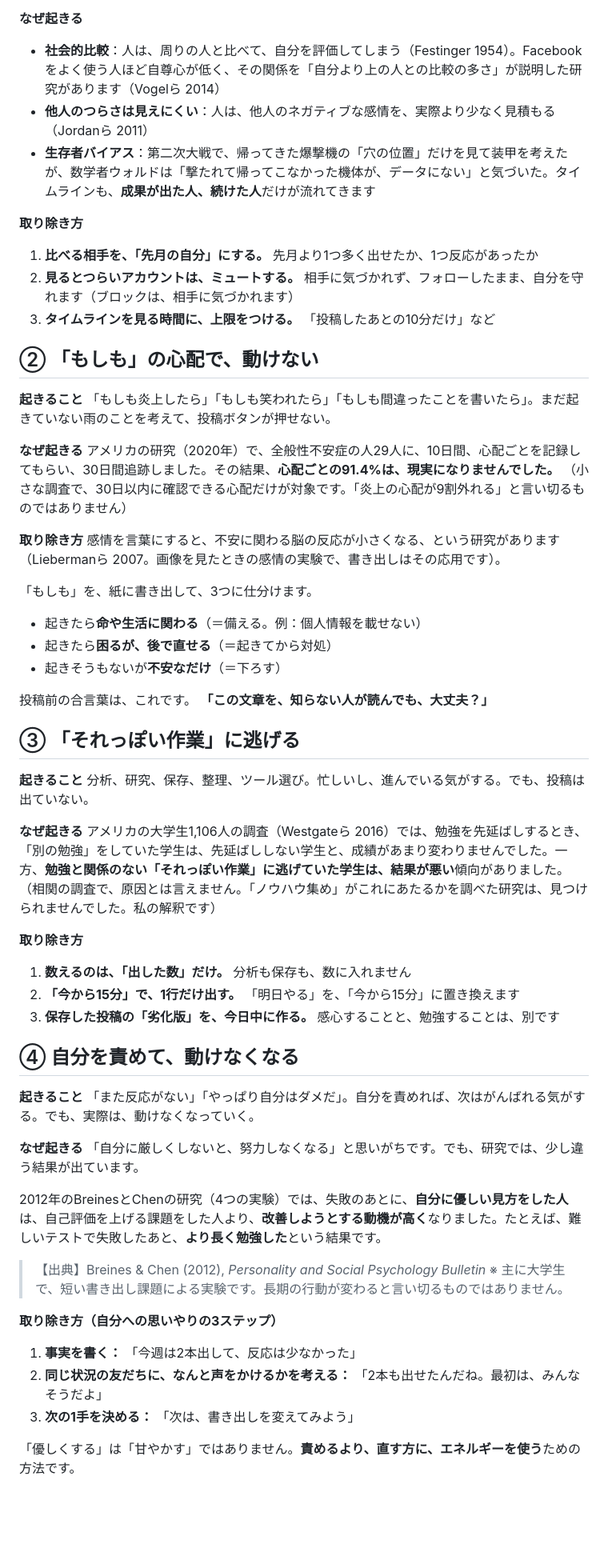
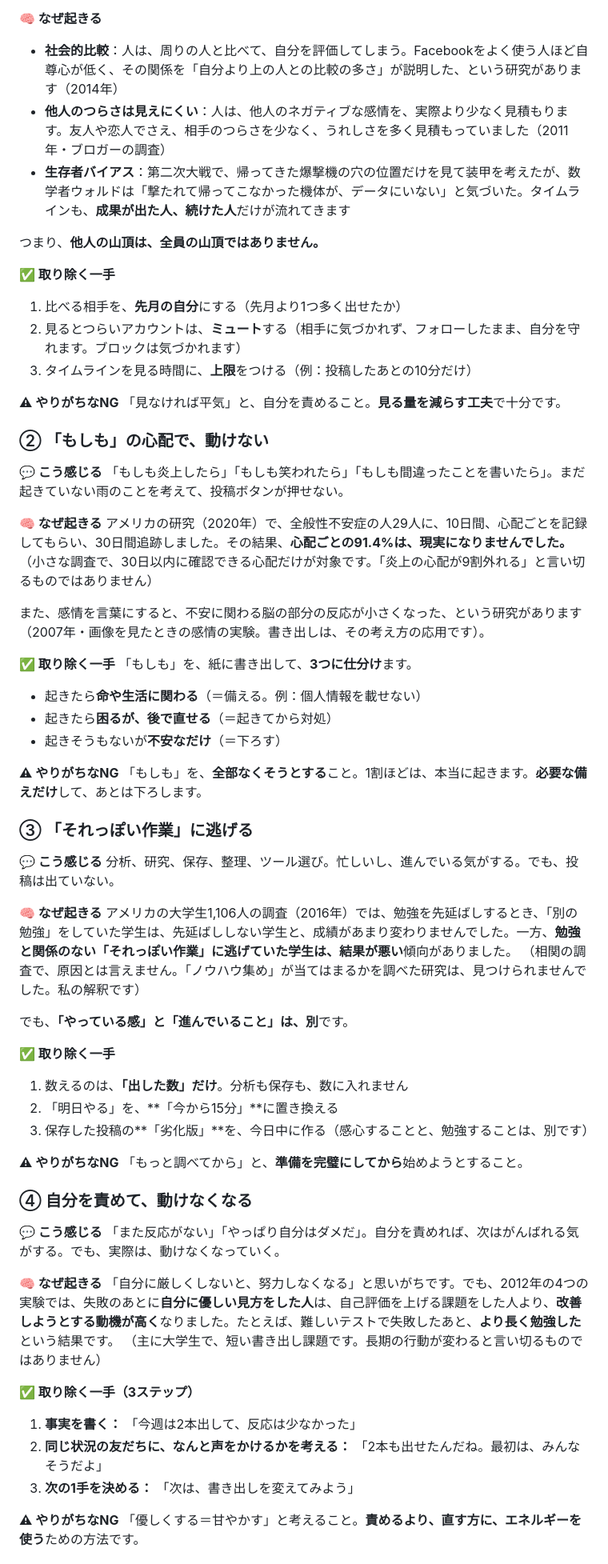
Before and after one commit to workshop-jp/ai7-tools, a Markdown page: articles/X運用の伸び悩み_心理的弊害まとめ_記事.md, the part around one of its changes. Shown at 80% size. Drawn GitHub-style; blank space fills up the shorter version.

```diff
--- a/articles/X運用の伸び悩み_心理的弊害まとめ_記事.md
+++ b/articles/X運用の伸び悩み_心理的弊害まとめ_記事.md
@@ -86,66 +128,73 @@
 タイムラインは「達成しました！」ばかり。同じ時期に始めた人が、次々と成果を出している。自分だけが遅れている気がする。
 
-**なぜ起きる**
-- **社会的比較**：人は、周りの人と比べて、自分を評価してしまう（Festinger 1954）。Facebookをよく使う人ほど自尊心が低く、その関係を「自分より上の人との比較の多さ」が説明した研究があります（Vogelら 2014）
-- **他人のつらさは見えにくい**：人は、他人のネガティブな感情を、実際より少なく見積もる（Jordanら 2011）
-- **生存者バイアス**：第二次大戦で、帰ってきた爆撃機の「穴の位置」だけを見て装甲を考えたが、数学者ウォルドは「撃たれて帰ってこなかった機体が、データにない」と気づいた。タイムラインも、**成果が出た人、続けた人**だけが流れてきます
+**🧠 なぜ起きる**
+- **社会的比較**：人は、周りの人と比べて、自分を評価してしまう。Facebookをよく使う人ほど自尊心が低く、その関係を「自分より上の人との比較の多さ」が説明した、という研究があります（2014年）
+- **他人のつらさは見えにくい**：人は、他人のネガティブな感情を、実際より少なく見積もります。友人や恋人でさえ、相手のつらさを少なく、うれしさを多く見積もっていました（2011年・ブロガーの調査）
+- **生存者バイアス**：第二次大戦で、帰ってきた爆撃機の穴の位置だけを見て装甲を考えたが、数学者ウォルドは「撃たれて帰ってこなかった機体が、データにいない」と気づいた。タイムラインも、**成果が出た人、続けた人**だけが流れてきます
 
-**取り除き方**
-1. **比べる相手を、「先月の自分」にする。** 先月より1つ多く出せたか、1つ反応があったか
-2. **見るとつらいアカウントは、ミュートする。** 相手に気づかれず、フォローしたまま、自分を守れます（ブロックは、相手に気づかれます）
-3. **タイムラインを見る時間に、上限をつける。** 「投稿したあとの10分だけ」など
+つまり、**他人の山頂は、全員の山頂ではありません。**
 
-## ② 「もしも」の心配で、動けない
+**✅ 取り除く一手**
+1. 比べる相手を、**先月の自分**にする（先月より1つ多く出せたか）
+2. 見るとつらいアカウントは、**ミュート**する（相手に気づかれず、フォローしたまま、自分を守れます。ブロックは気づかれます）
+3. タイムラインを見る時間に、**上限**をつける（例：投稿したあとの10分だけ）
 
-**起きること**
+**⚠ やりがちなNG**
+「見なければ平気」と、自分を責めること。**見る量を減らす工夫**で十分です。
+
+### ② 「もしも」の心配で、動けない
+
+**💬 こう感じる**
 「もしも炎上したら」「もしも笑われたら」「もしも間違ったことを書いたら」。まだ起きていない雨のことを考えて、投稿ボタンが押せない。
 
-**なぜ起きる**
+**🧠 なぜ起きる**
 アメリカの研究（2020年）で、全般性不安症の人29人に、10日間、心配ごとを記録してもらい、30日間追跡しました。その結果、**心配ごとの91.4%は、現実になりませんでした。**
 （小さな調査で、30日以内に確認できる心配だけが対象です。「炎上の心配が9割外れる」と言い切るものではありません）
 
-**取り除き方**
-感情を言葉にすると、不安に関わる脳の反応が小さくなる、という研究があります（Liebermanら 2007。画像を見たときの感情の実験で、書き出しはその応用です）。
+また、感情を言葉にすると、不安に関わる脳の部分の反応が小さくなった、という研究があります（2007年・画像を見たときの感情の実験。書き出しは、その考え方の応用です）。
 
-「もしも」を、紙に書き出して、3つに仕分けます。
+**✅ 取り除く一手**
+「もしも」を、紙に書き出して、**3つに仕分け**ます。
 - 起きたら**命や生活に関わる**（＝備える。例：個人情報を載せない）
 - 起きたら**困るが、後で直せる**（＝起きてから対処）
 - 起きそうもないが**不安なだけ**（＝下ろす）
 
-投稿前の合言葉は、これです。
-**「この文章を、知らない人が読んでも、大丈夫？」**
+**⚠ やりがちなNG**
+「もしも」を、**全部なくそうとする**こと。1割ほどは、本当に起きます。**必要な備えだけ**して、あとは下ろします。
 
-## ③ 「それっぽい作業」に逃げる
+### ③ 「それっぽい作業」に逃げる
 
-**起きること**
+**💬 こう感じる**
 分析、研究、保存、整理、ツール選び。忙しいし、進んでいる気がする。でも、投稿は出ていない。
 
-**なぜ起きる**
-アメリカの大学生1,106人の調査（Westgateら 2016）では、勉強を先延ばしするとき、「別の勉強」をしていた学生は、先延ばししない学生と、成績があまり変わりませんでした。一方、**勉強と関係のない「それっぽい作業」に逃げていた学生は、結果が悪い**傾向がありました。
-（相関の調査で、原因とは言えません。「ノウハウ集め」がこれにあたるかを調べた研究は、見つけられませんでした。私の解釈です）
+**🧠 なぜ起きる**
+アメリカの大学生1,106人の調査（2016年）では、勉強を先延ばしするとき、「別の勉強」をしていた学生は、先延ばししない学生と、成績があまり変わりませんでした。一方、**勉強と関係のない「それっぽい作業」に逃げていた学生は、結果が悪い**傾向がありました。
+（相関の調査で、原因とは言えません。「ノウハウ集め」が当てはまるかを調べた研究は、見つけられませんでした。私の解釈です）
 
-**取り除き方**
-1. **数えるのは、「出した数」だけ。** 分析も保存も、数に入れません
-2. **「今から15分」で、1行だけ出す。** 「明日やる」を、「今から15分」に置き換えます
-3. **保存した投稿の「劣化版」を、今日中に作る。** 感心することと、勉強することは、別です
+でも、**「やっている感」と「進んでいること」は、別**です。
 
-## ④ 自分を責めて、動けなくなる
+**✅ 取り除く一手**
+1. 数えるのは、**「出した数」だけ**。分析も保存も、数に入れません
+2. 「明日やる」を、**「今から15分」**に置き換える
+3. 保存した投稿の**「劣化版」**を、今日中に作る（感心することと、勉強することは、別です）
 
-**起きること**
+**⚠ やりがちなNG**
+「もっと調べてから」と、**準備を完璧にしてから**始めようとすること。
+
+### ④ 自分を責めて、動けなくなる
+
+**💬 こう感じる**
 「また反応がない」「やっぱり自分はダメだ」。自分を責めれば、次はがんばれる気がする。でも、実際は、動けなくなっていく。
 
-**なぜ起きる**
-「自分に厳しくしないと、努力しなくなる」と思いがちです。でも、研究では、少し違う結果が出ています。
+**🧠 なぜ起きる**
+「自分に厳しくしないと、努力しなくなる」と思いがちです。でも、2012年の4つの実験では、失敗のあとに**自分に優しい見方をした人**は、自己評価を上げる課題をした人より、**改善しようとする動機が高く**なりました。たとえば、難しいテストで失敗したあと、**より長く勉強した**という結果です。
+（主に大学生で、短い書き出し課題です。長期の行動が変わると言い切るものではありません）
 
-2012年のBreinesとChenの研究（4つの実験）では、失敗のあとに、**自分に優しい見方をした人**は、自己評価を上げる課題をした人より、**改善しようとする動機が高く**なりました。たとえば、難しいテストで失敗したあと、**より長く勉強した**という結果です。
-
-> 【出典】Breines & Chen (2012), *Personality and Social Psychology Bulletin*
-> ※ 主に大学生で、短い書き出し課題による実験です。長期の行動が変わると言い切るものではありません。
-
-**取り除き方（自分への思いやりの3ステップ）**
+**✅ 取り除く一手（3ステップ）**
 1. **事実を書く：** 「今週は2本出して、反応は少なかった」
 2. **同じ状況の友だちに、なんと声をかけるかを考える：** 「2本も出せたんだね。最初は、みんなそうだよ」
 3. **次の1手を決める：** 「次は、書き出しを変えてみよう」
 
-「優しくする」は「甘やかす」ではありません。**責めるより、直す方に、エネルギーを使う**ための方法です。
+**⚠ やりがちなNG**
+「優しくする＝甘やかす」と考えること。**責めるより、直す方に、エネルギーを使う**ための方法です。
 
```
Also changed, not shown: other parts of articles/X運用の伸び悩み_心理的弊害まとめ_記事.md (+204 -125 lines).
